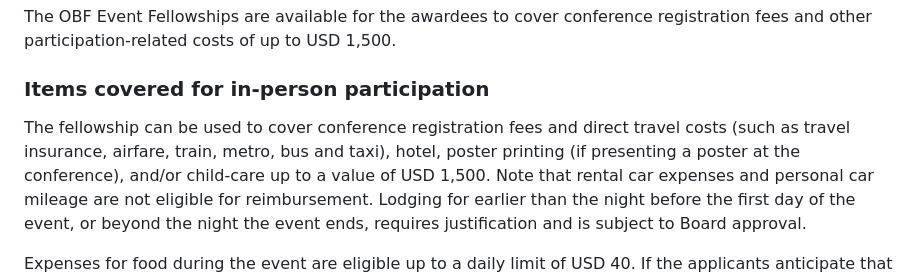
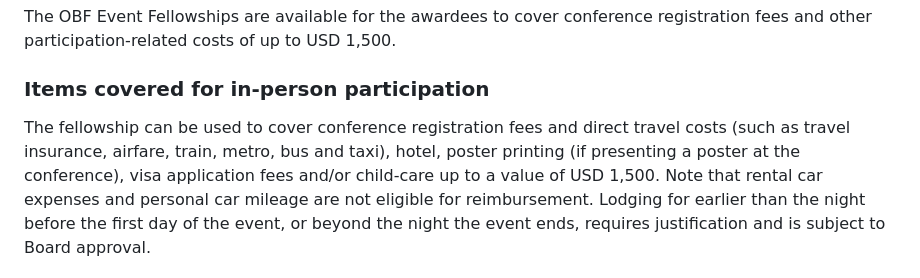
Before and after one commit to OBF/obf-docs, a Markdown page: Travel_fellowships.md, the part around the change. Rendered like a GitHub page.

Commit message:
add visa fees

```diff
--- a/Travel_fellowships.md
+++ b/Travel_fellowships.md
@@ -74,7 +74,7 @@ The OBF Event Fellowships are available for the awardees to cover conference reg
 
 ### Items covered for in-person participation
 
-The fellowship can be used to cover conference registration fees and direct travel costs (such as travel insurance, airfare, train, metro, bus and taxi), hotel, poster printing (if presenting a poster at the conference), and/or child-care up to a value of USD 1,500.
+The fellowship can be used to cover conference registration fees and direct travel costs (such as travel insurance, airfare, train, metro, bus and taxi), hotel, poster printing (if presenting a poster at the conference), visa application fees and/or child-care up to a value of USD 1,500.
 Note that rental car expenses and personal car mileage are not eligible for reimbursement.
 Lodging for earlier than the night before the first day of the event, or beyond the night the event ends, requires justification and is subject to Board approval.
 
```
